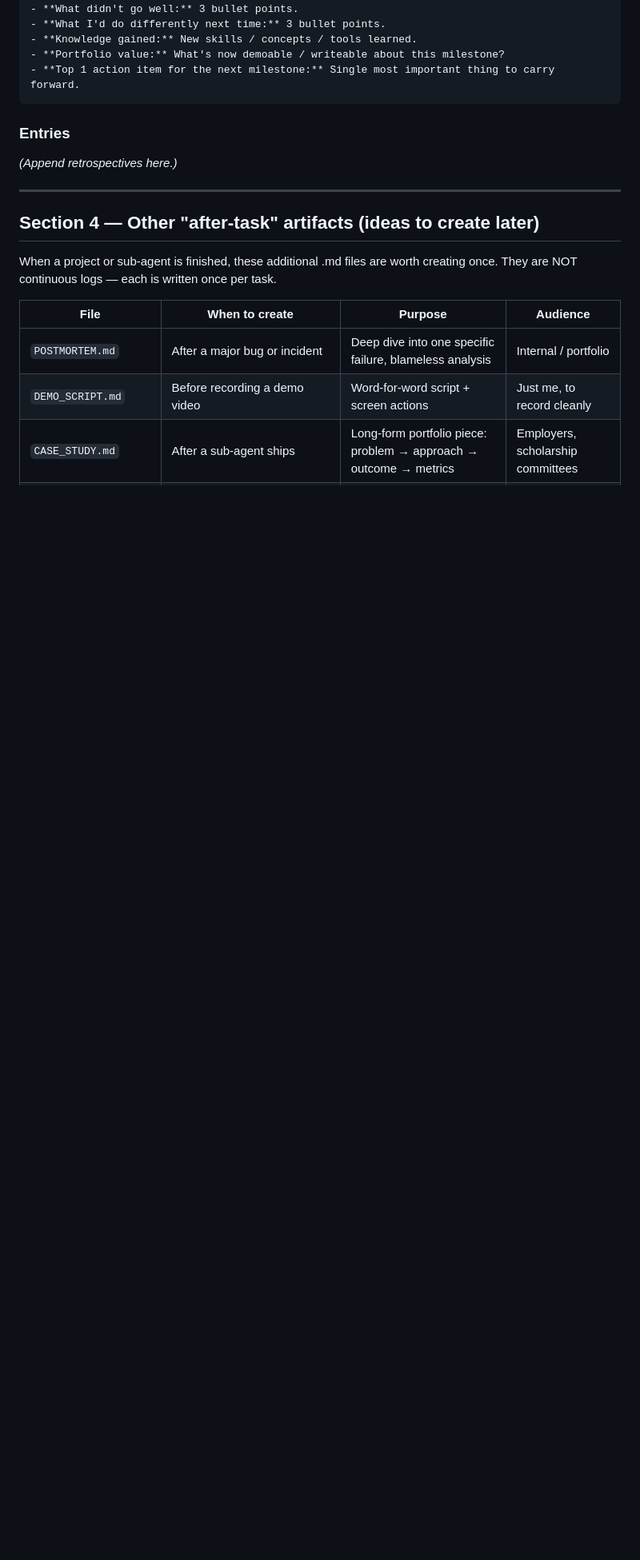
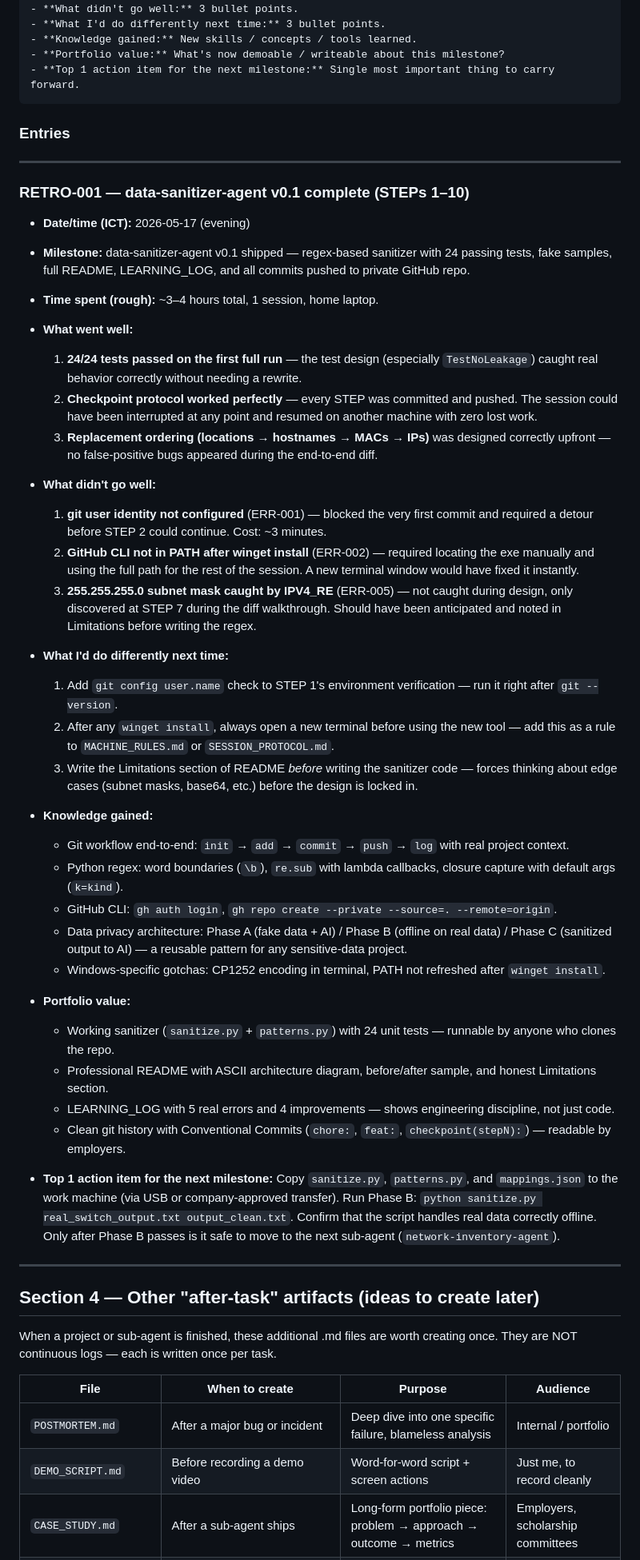
Before and after one commit to runsyu37-code/network-intel-assistant, a Markdown page: LEARNING_LOG.md, the part around the change. Shown at 80% size. Drawn GitHub-style; blank space fills up the shorter version.

Commit message:
feat: add RETRO-001 to LEARNING_LOG — data-sanitizer-agent v0.1 milestone retrospective

```diff
--- a/LEARNING_LOG.md
+++ b/LEARNING_LOG.md
@@ -211,7 +211,44 @@ This is a **living log**, append-only (no deletes). It has three sections:
 
 ### Entries
 
-*(Append retrospectives here.)*
+---
+
+### RETRO-001 — data-sanitizer-agent v0.1 complete (STEPs 1–10)
+
+- **Date/time (ICT):** 2026-05-17 (evening)
+- **Milestone:** data-sanitizer-agent v0.1 shipped — regex-based sanitizer with 24 passing tests, fake samples, full README, LEARNING_LOG, and all commits pushed to private GitHub repo.
+- **Time spent (rough):** ~3–4 hours total, 1 session, home laptop.
+
+- **What went well:**
+  1. **24/24 tests passed on the first full run** — the test design (especially `TestNoLeakage`) caught real behavior correctly without needing a rewrite.
+  2. **Checkpoint protocol worked perfectly** — every STEP was committed and pushed. The session could have been interrupted at any point and resumed on another machine with zero lost work.
+  3. **Replacement ordering (locations → hostnames → MACs → IPs)** was designed correctly upfront — no false-positive bugs appeared during the end-to-end diff.
+
+- **What didn't go well:**
+  1. **git user identity not configured** (ERR-001) — blocked the very first commit and required a detour before STEP 2 could continue. Cost: ~3 minutes.
+  2. **GitHub CLI not in PATH after winget install** (ERR-002) — required locating the exe manually and using the full path for the rest of the session. A new terminal window would have fixed it instantly.
+  3. **255.255.255.0 subnet mask caught by IPV4_RE** (ERR-005) — not caught during design, only discovered at STEP 7 during the diff walkthrough. Should have been anticipated and noted in Limitations before writing the regex.
+
+- **What I'd do differently next time:**
+  1. Add `git config user.name` check to STEP 1's environment verification — run it right after `git --version`.
+  2. After any `winget install`, always open a new terminal before using the new tool — add this as a rule to `MACHINE_RULES.md` or `SESSION_PROTOCOL.md`.
+  3. Write the Limitations section of README *before* writing the sanitizer code — forces thinking about edge cases (subnet masks, base64, etc.) before the design is locked in.
+
+- **Knowledge gained:**
+  - Git workflow end-to-end: `init` → `add` → `commit` → `push` → `log` with real project context.
+  - Python regex: word boundaries (`\b`), `re.sub` with lambda callbacks, closure capture with default args (`k=kind`).
+  - GitHub CLI: `gh auth login`, `gh repo create --private --source=. --remote=origin`.
+  - Data privacy architecture: Phase A (fake data + AI) / Phase B (offline on real data) / Phase C (sanitized output to AI) — a reusable pattern for any sensitive-data project.
+  - Windows-specific gotchas: CP1252 encoding in terminal, PATH not refreshed after `winget install`.
+
+- **Portfolio value:**
+  - Working sanitizer (`sanitize.py` + `patterns.py`) with 24 unit tests — runnable by anyone who clones the repo.
+  - Professional README with ASCII architecture diagram, before/after sample, and honest Limitations section.
+  - LEARNING_LOG with 5 real errors and 4 improvements — shows engineering discipline, not just code.
+  - Clean git history with Conventional Commits (`chore:`, `feat:`, `checkpoint(stepN):`) — readable by employers.
+
+- **Top 1 action item for the next milestone:**
+  Copy `sanitize.py`, `patterns.py`, and `mappings.json` to the work machine (via USB or company-approved transfer). Run Phase B: `python sanitize.py real_switch_output.txt output_clean.txt`. Confirm that the script handles real data correctly offline. Only after Phase B passes is it safe to move to the next sub-agent (`network-inventory-agent`).
 
 ---
 
```
